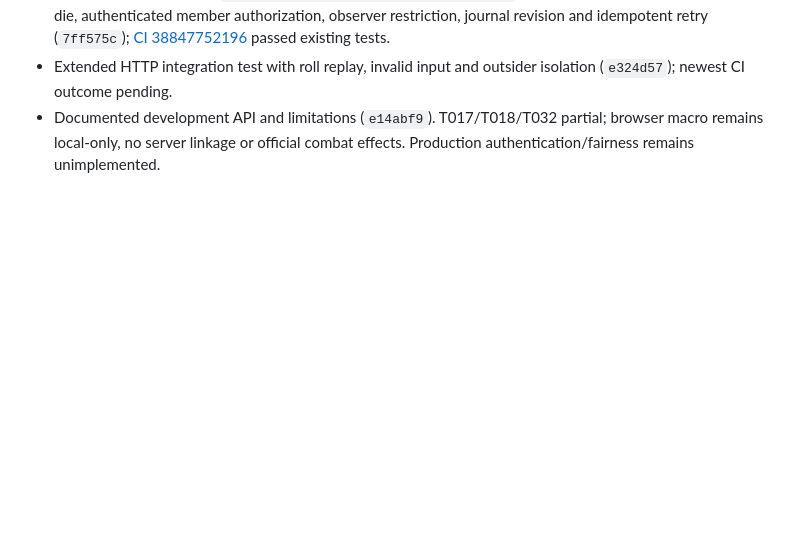
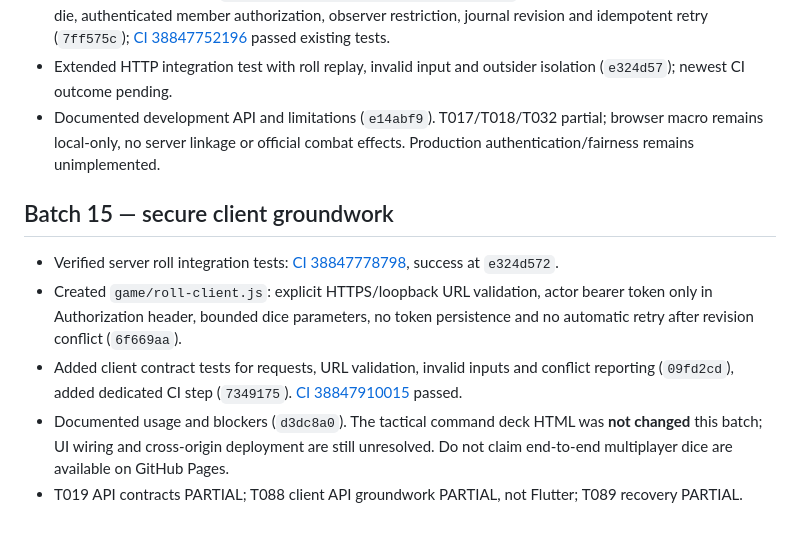
Before and after one commit to josephdhahbi-svg/alice-zress-campaign, a Markdown page: docs/new-directive-100-task-ledger.md, the part around the change. Rendered like a GitHub page; blank space fills up the shorter version.

Commit message:
docs: record tested signed roll client and pending browser integration

```diff
--- a/docs/new-directive-100-task-ledger.md
+++ b/docs/new-directive-100-task-ledger.md
@@ -202,3 +202,10 @@ Status vocabulary: **DONE** (verified acceptance), **PARTIAL** (some implementat
 - Added campaign-scoped `POST /api/campaigns/:campaignId/rolls` endpoint: server-side crypto random die, authenticated member authorization, observer restriction, journal revision and idempotent retry (`7ff575c`); [CI 38847752196](https://github.com/josephdhahbi-svg/alice-zress-campaign/actions/runs/38847752196) passed existing tests.
 - Extended HTTP integration test with roll replay, invalid input and outsider isolation (`e324d57`); newest CI outcome pending.
 - Documented development API and limitations (`e14abf9`). T017/T018/T032 partial; browser macro remains local-only, no server linkage or official combat effects. Production authentication/fairness remains unimplemented.
+
+## Batch 15 — secure client groundwork
+- Verified server roll integration tests: [CI 38847778798](https://github.com/josephdhahbi-svg/alice-zress-campaign/actions/runs/38847778798), success at `e324d572`.
+- Created `game/roll-client.js`: explicit HTTPS/loopback URL validation, actor bearer token only in Authorization header, bounded dice parameters, no token persistence and no automatic retry after revision conflict (`6f669aa`).
+- Added client contract tests for requests, URL validation, invalid inputs and conflict reporting (`09fd2cd`), added dedicated CI step (`7349175`). [CI 38847910015](https://github.com/josephdhahbi-svg/alice-zress-campaign/actions/runs/38847910015) passed.
+- Documented usage and blockers (`d3dc8a0`). The tactical command deck HTML was **not changed** this batch; UI wiring and cross-origin deployment are still unresolved. Do not claim end-to-end multiplayer dice are available on GitHub Pages.
+- T019 API contracts PARTIAL; T088 client API groundwork PARTIAL, not Flutter; T089 recovery PARTIAL.
```
